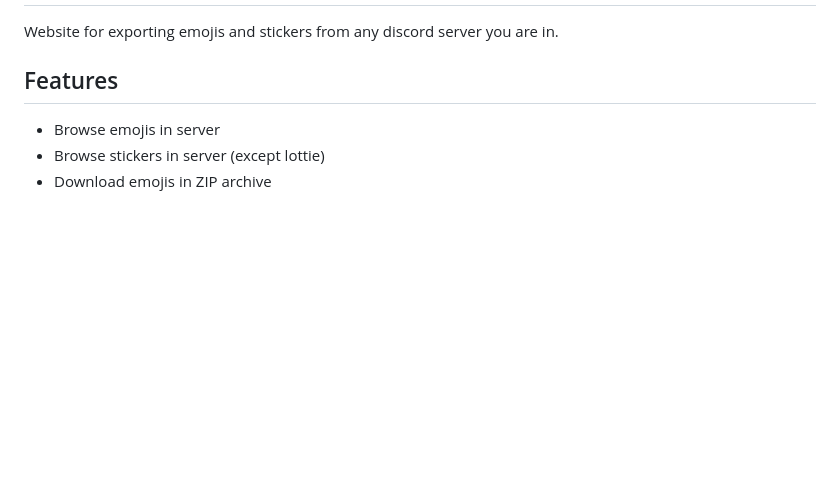
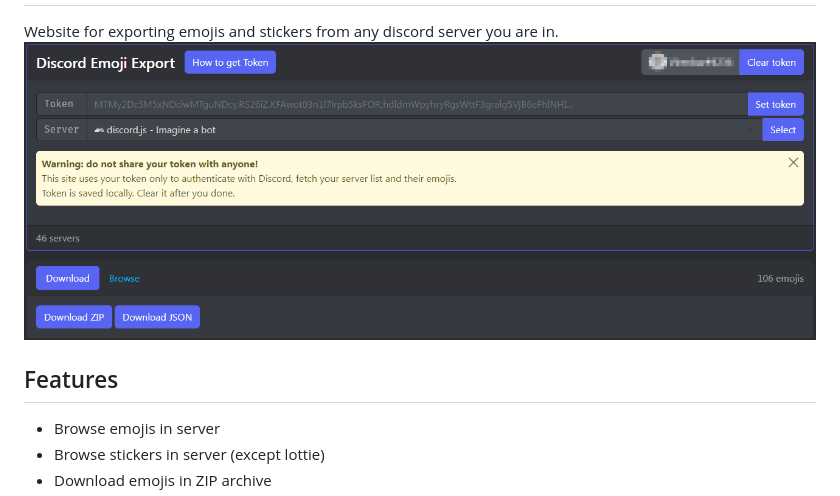
Before and after one commit to Virenbar/discord-emoji-export, a Markdown page: README.md, the part around one of its changes. Drawn GitHub-style; pictures changed too: assets/page.png (added); blank space fills up the shorter version.

Commit message:
Update README
Bump dependencies

```diff
--- a/README.md
+++ b/README.md
@@ -2,5 +2,6 @@
 
 Website for exporting emojis and stickers from any discord server you are in.
+![page](./assets/page.png)
 
 ## Features
 
```
Also changed, not shown: other parts of README.md (+1 -1 lines), 3 other files.
